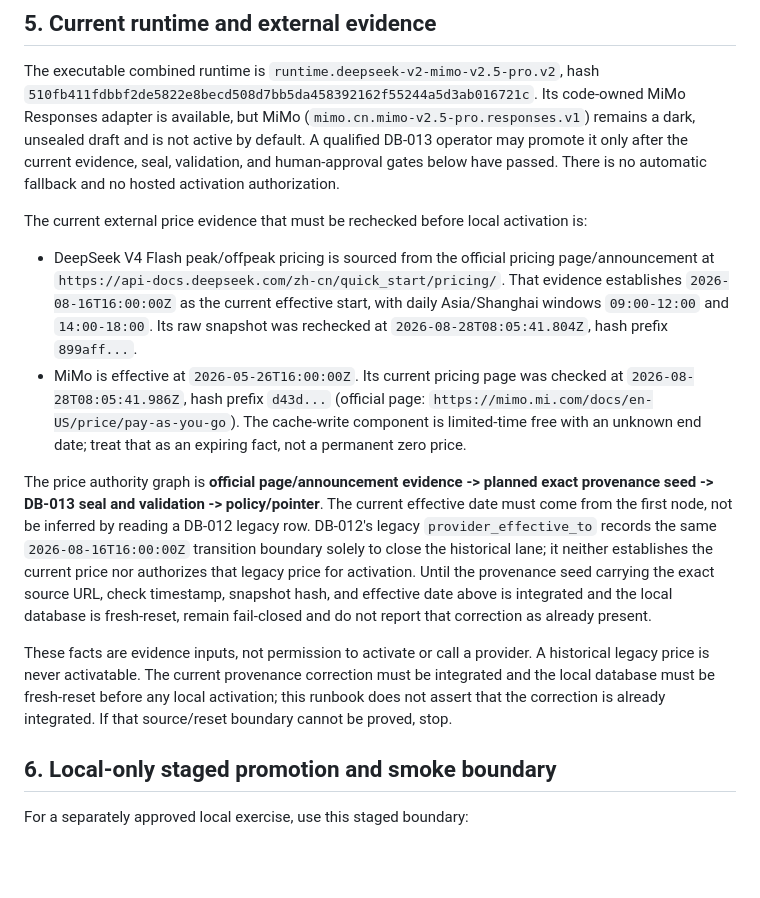
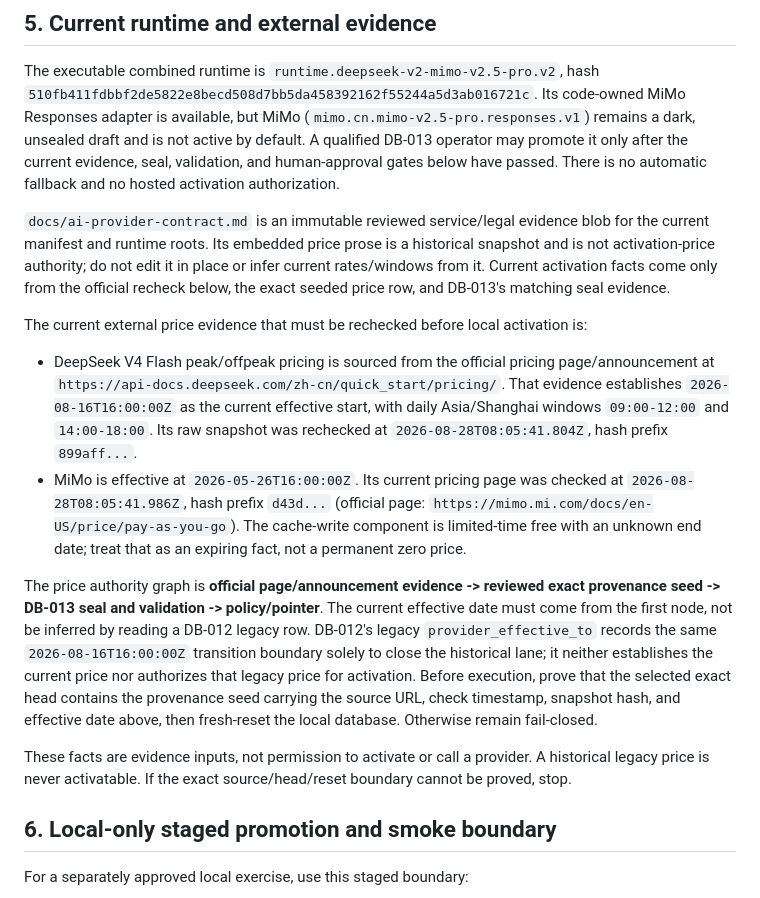
Before and after one commit to Yuee98/typst-cv-template, a Markdown page: docs/ai-provider-operations.md, the part around the change. Rendered like a GitHub page; blank space fills up the shorter version.

```diff
--- a/docs/ai-provider-operations.md
+++ b/docs/ai-provider-operations.md
@@ -120,6 +120,13 @@ not active by default. A qualified DB-013 operator may promote it only after
 the current evidence, seal, validation, and human-approval gates below have
 passed. There is no automatic fallback and no hosted activation authorization.
 
+`docs/ai-provider-contract.md` is an immutable reviewed service/legal evidence
+blob for the current manifest and runtime roots. Its embedded price prose is a
+historical snapshot and is not activation-price authority; do not edit it in
+place or infer current rates/windows from it. Current activation facts come
+only from the official recheck below, the exact seeded price row, and DB-013's
+matching seal evidence.
+
 The current external price evidence that must be rechecked before local
 activation is:
 
@@ -136,23 +143,20 @@ activation is:
   component is limited-time free with an unknown end date; treat that as an
   expiring fact, not a permanent zero price.
 
-The price authority graph is **official page/announcement evidence -> planned
+The price authority graph is **official page/announcement evidence -> reviewed
 exact provenance seed -> DB-013 seal and validation -> policy/pointer**. The
 current effective date must come from the first node, not be inferred by
 reading a DB-012 legacy row. DB-012's legacy `provider_effective_to` records
 the same `2026-08-16T16:00:00Z` transition boundary solely to close the
 historical lane; it neither establishes the current price nor authorizes that
-legacy price for activation. Until the provenance seed carrying the exact
-source URL, check timestamp, snapshot hash, and effective date above is
-integrated and the local database is fresh-reset, remain fail-closed and do
-not report that correction as already present.
+legacy price for activation. Before execution, prove that the selected exact
+head contains the provenance seed carrying the source URL, check timestamp,
+snapshot hash, and effective date above, then fresh-reset the local database.
+Otherwise remain fail-closed.
 
 These facts are evidence inputs, not permission to activate or call a
-provider. A historical legacy price is never activatable. The current
-provenance correction must be integrated and the local database must be
-fresh-reset before any local activation; this runbook does not assert that the
-correction is already integrated. If that source/reset boundary cannot be
-proved, stop.
+provider. A historical legacy price is never activatable. If the exact
+source/head/reset boundary cannot be proved, stop.
 
 ## 6. Local-only staged promotion and smoke boundary
 
```
Also changed, not shown: docs/ai-provider-contract.md (+3 -4 lines).
